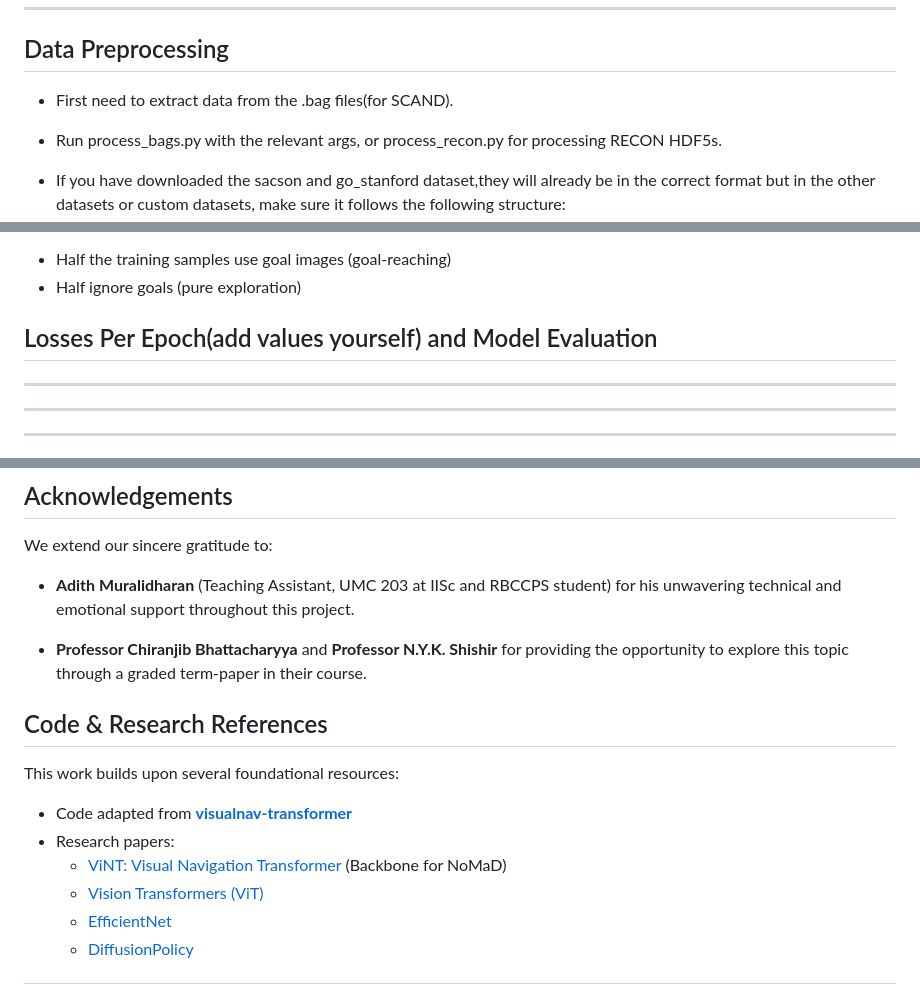
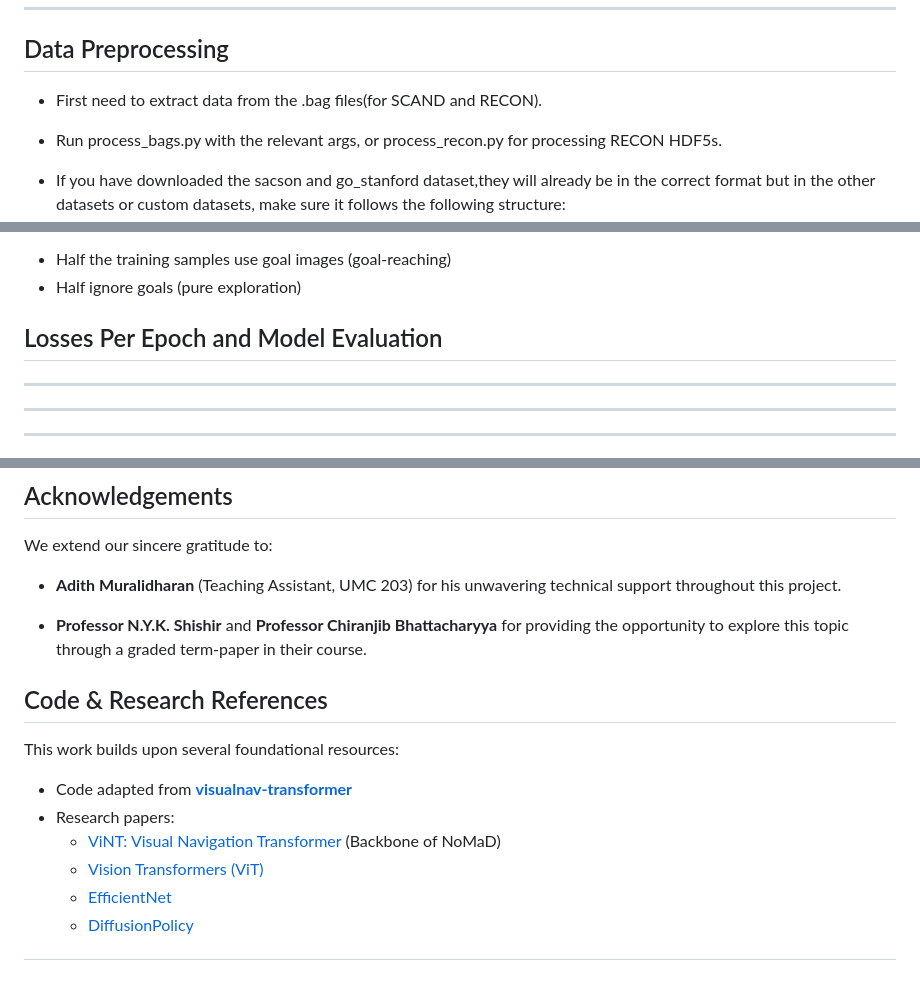
Before and after one commit to ishobhnik/RobotNavigation, a Markdown page: README.md, 3 parts joined by grey strips. Rendered like a GitHub page.

````diff
--- a/README.md
+++ b/README.md
@@ -101,7 +101,7 @@ pip install -e diffusion_policy/
 ```
 ---
 ## Data Preprocessing
-- First need to extract data from the .bag files(for SCAND).
+- First need to extract data from the .bag files(for SCAND and RECON).
 
 - Run process_bags.py with the relevant args, or process_recon.py for processing RECON HDF5s.
 
@@ -193,7 +193,7 @@ During training, we use a goal masking probability of p_m = 0.5, meaning:
 - Half the training samples use goal images (goal-reaching)
 - Half ignore goals (pure exploration)
 
-## Losses Per Epoch(add values yourself) and Model Evaluation
+## Losses Per Epoch and Model Evaluation
 
 -------------
 -------------
@@ -234,15 +234,15 @@ During training, we use a goal masking probability of p_m = 0.5, meaning:
 
 We extend our sincere gratitude to:
 
-- **Adith Muralidharan** (Teaching Assistant, UMC 203 at IISc and RBCCPS student) for his unwavering technical and emotional support throughout this project.
+- **Adith Muralidharan** (Teaching Assistant, UMC 203) for his unwavering technical support throughout this project.
 
-- **Professor Chiranjib Bhattacharyya** and **Professor N.Y.K. Shishir** for providing the opportunity to explore this topic through a graded term-paper in their course.
+- **Professor N.Y.K. Shishir** and **Professor Chiranjib Bhattacharyya** for providing the opportunity to explore this topic through a graded term-paper in their course.
 
 ## Code & Research References
 This work builds upon several foundational resources:
 - Code adapted from **[visualnav-transformer](https://github.com/robodhruv/visualnav-transformer.git)**
 - Research papers:
-  - [ViNT: Visual Navigation Transformer](https://arxiv.org/abs/2306.14846) (Backbone for NoMaD)
+  - [ViNT: Visual Navigation Transformer](https://arxiv.org/abs/2306.14846) (Backbone of NoMaD)
   - [Vision Transformers (ViT)](https://arxiv.org/abs/2010.11929)
   - [EfficientNet](https://arxiv.org/abs/1905.11946)
   - [DiffusionPolicy](https://www.google.com/url?sa=t&source=web&rct=j&opi=89978449&url=https://arxiv.org/abs/2303.04137)
````
